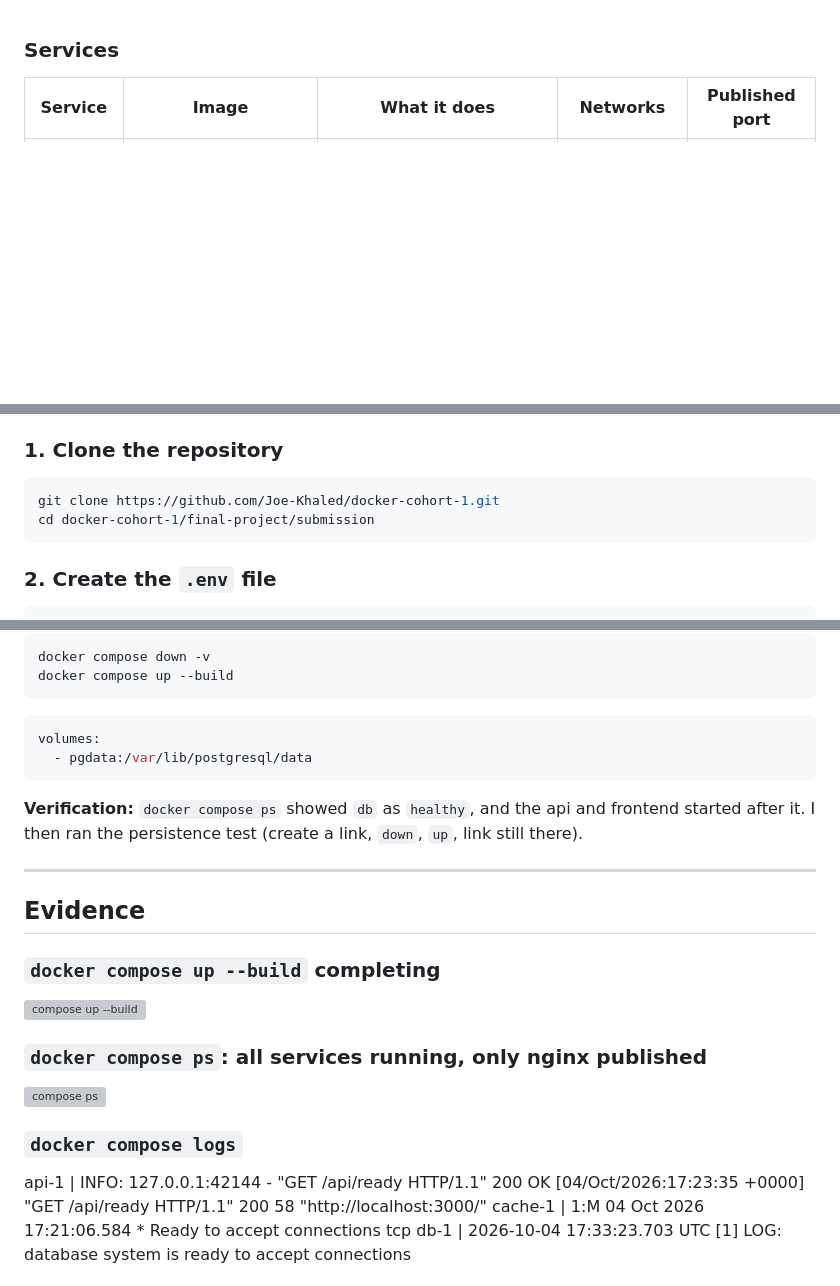
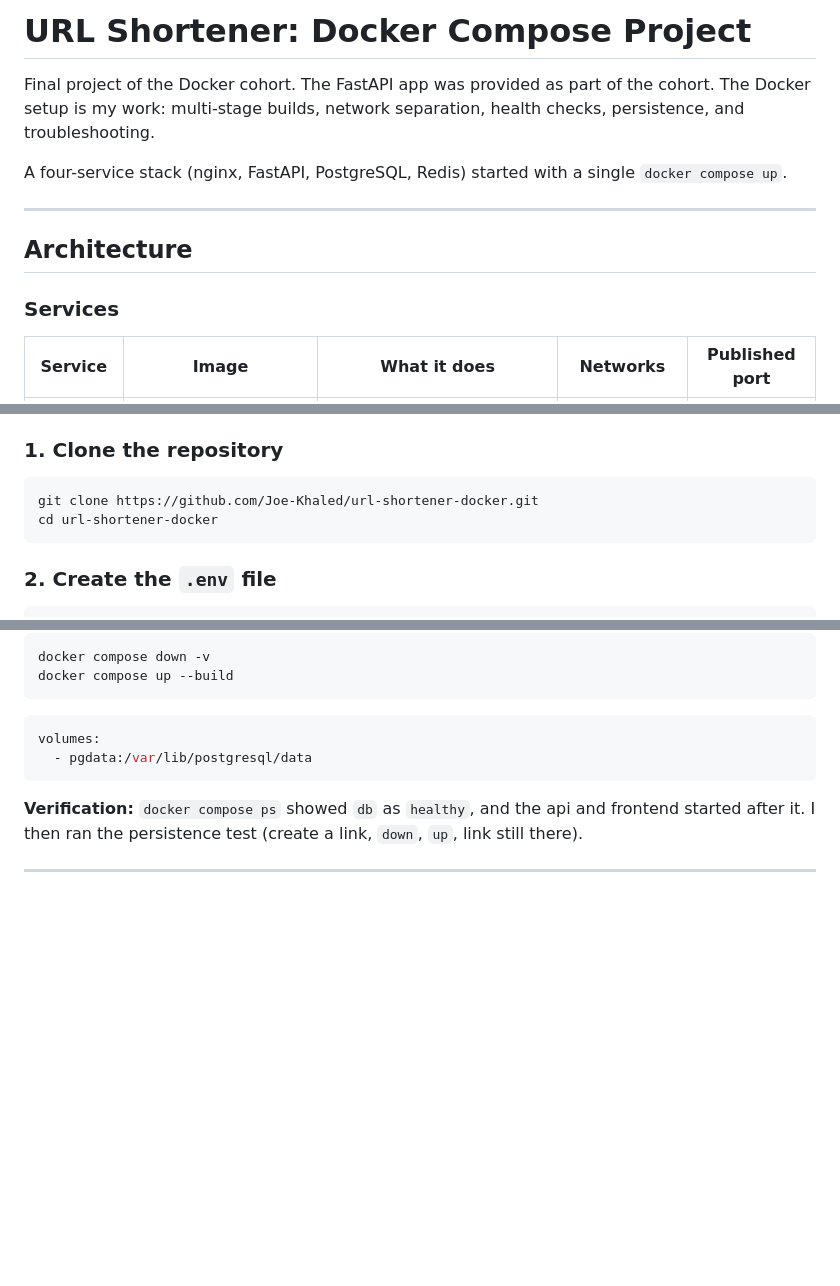
Before and after one commit to Joe-Khaled/url-shortener-docker, a Markdown page: README.md, 3 parts joined by grey strips. Rendered like a GitHub page; blank space fills up the shorter version; grey boxes are pictures that could not be loaded.

````diff
--- a/README.md
+++ b/README.md
@@ -1,3 +1,12 @@
+# URL Shortener: Docker Compose Project
+
+Final project of the Docker cohort. The FastAPI app was provided as part of the cohort. The Docker setup is my work: multi-stage builds, network separation, health checks, persistence, and troubleshooting.
+
+A four-service stack (nginx, FastAPI, PostgreSQL, Redis) started with a single `docker compose up`.
+
+---
+
+## Architecture
 
 ### Services
 
@@ -60,8 +67,8 @@ Let me explain it with realistic usecase:
 ### 1. Clone the repository
 
 ```bash
-git clone https://github.com/Joe-Khaled/docker-cohort-1.git
-cd docker-cohort-1/final-project/submission
+git clone https://github.com/Joe-Khaled/url-shortener-docker.git
+cd url-shortener-docker
 ```
 
 ### 2. Create the `.env` file
@@ -305,22 +317,3 @@ volumes:
 **Verification:** `docker compose ps` showed `db` as `healthy`, and the api and frontend started after it. I then ran the persistence test (create a link, `down`, `up`, link still there).
 
 ---
-
-## Evidence
-
-### `docker compose up --build` completing
-
-![compose up --build](evidence/01-compose-up-build.png)
-
-### `docker compose ps`: all services running, only nginx published
-
-![compose ps](evidence/02-compose-ps.png)
-
-### `docker compose logs`
-
-api-1       | INFO:     127.0.0.1:42144 - "GET /api/ready HTTP/1.1" 200 OK
-[04/Oct/2026:17:23:35 +0000] "GET /api/ready HTTP/1.1" 200 58 "http://localhost:3000/"
-cache-1     | 1:M 04 Oct 2026 17:21:06.584 * Ready to accept connections tcp
-db-1     | 2026-10-04 17:33:23.703 UTC [1] LOG:  database system is ready to accept connections
-
-
````
Also changed, not shown: other parts of README.md (+25 -35 lines).
